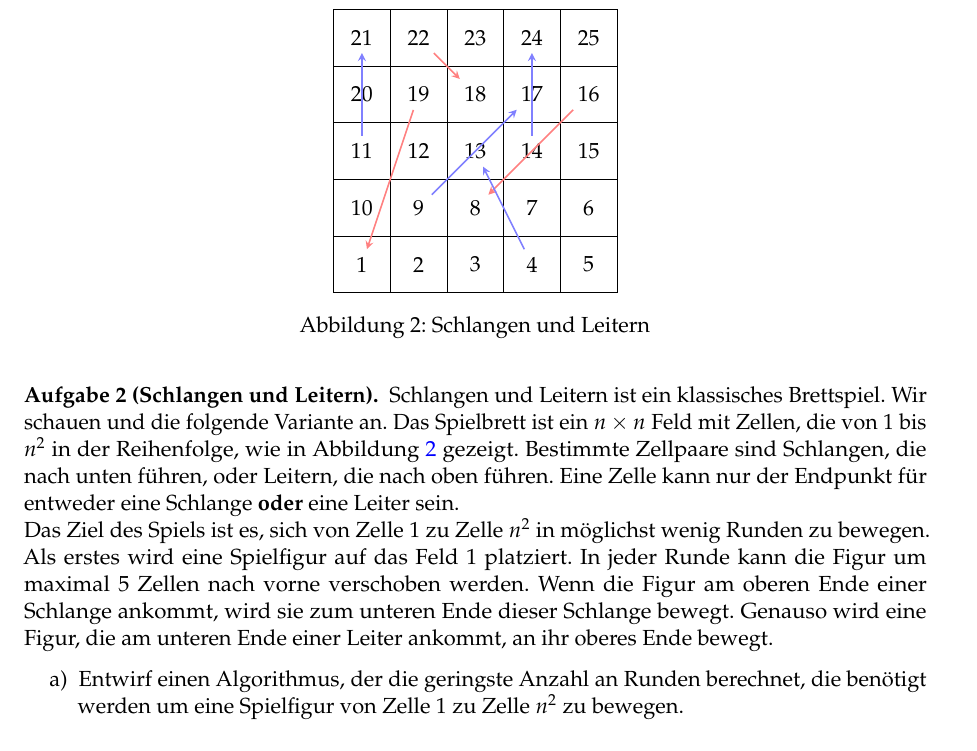
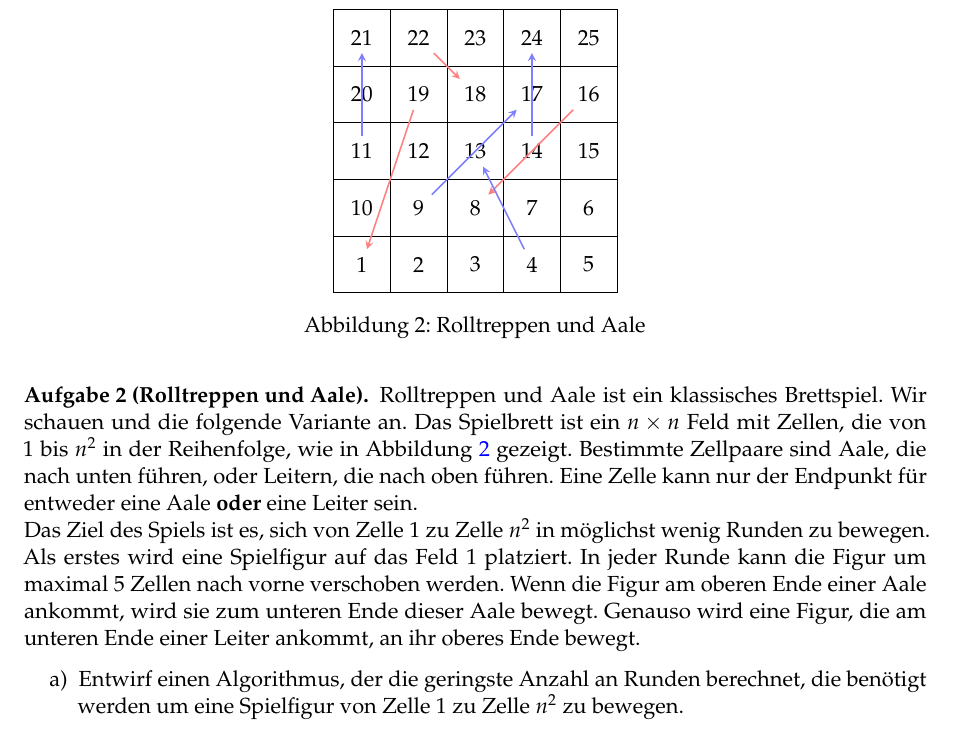
Before and after one commit to goethe-tcs/algo1-exercises, a LaTeX document (directedgraphs-wochenplan.tex): part of page 2 of 4, cut so that both start at the same text. Compiled offline with pdfLaTeX.

Commit message:
Wunsch von Tolga (angeblich abgeklärt)

```diff
--- a/directedgraphs-wochenplan.tex
+++ b/directedgraphs-wochenplan.tex
@@ -144,16 +144,16 @@ Löse für die Graphen in Abbildung \ref{digraph} folgende Aufgaben:
 	\end{enumerate}
 \end{aufgabe}
 
-\begin{aufgabe}[Schlangen und Leitern]
-	Schlangen und Leitern ist ein klassisches Brettspiel.
+\begin{aufgabe}[Rolltreppen und Aale]
+	Rolltreppen und Aale ist ein klassisches Brettspiel.
 	Wir schauen und die folgende Variante an.
 	Das Spielbrett ist ein $n \times n$ Feld mit Zellen, die von $1$ bis $n^2$ in der Reihenfolge, wie in Abbildung \ref{snakesladders} gezeigt.
-	Bestimmte Zellpaare sind Schlangen, die nach unten führen, oder Leitern, die nach oben führen.
-	Eine Zelle kann nur der Endpunkt für entweder eine Schlange \textbf{oder} eine Leiter sein.\\
+	Bestimmte Zellpaare sind Aale, die nach unten führen, oder Leitern, die nach oben führen.
+	Eine Zelle kann nur der Endpunkt für entweder eine Aale \textbf{oder} eine Leiter sein.\\
 	Das Ziel des Spiels ist es, sich von Zelle $1$ zu Zelle $n^2$ in möglichst wenig Runden zu bewegen.
 	Als erstes wird eine Spielfigur auf das Feld $1$ platziert.
 	In jeder Runde kann die Figur um maximal $5$ Zellen nach vorne verschoben werden.
-	Wenn die Figur am oberen Ende einer Schlange ankommt, wird sie zum unteren Ende dieser Schlange bewegt.
+	Wenn die Figur am oberen Ende einer Aale ankommt, wird sie zum unteren Ende dieser Aale bewegt.
 	Genauso wird eine Figur, die am unteren Ende einer Leiter ankommt, an ihr oberes Ende bewegt.
 	\begin{enumerate}
 		\item Entwirf einen Algorithmus, der die geringste Anzahl an Runden berechnet, die benötigt werden um eine Spielfigur von Zelle $1$ zu Zelle $n^2$ zu bewegen.
@@ -194,7 +194,7 @@ Löse für die Graphen in Abbildung \ref{digraph} folgende Aufgaben:
 				\draw [-stealth, blue!50, thick] (n_14) to (n_24);
 			\end{tikzpicture}
 			\hspace*{\fill}
-			\caption{Schlangen und Leitern}
+			\caption{Rolltreppen und Aale}
 			\label{snakesladders}
 		\end{figure}
 	\end{center}
```
